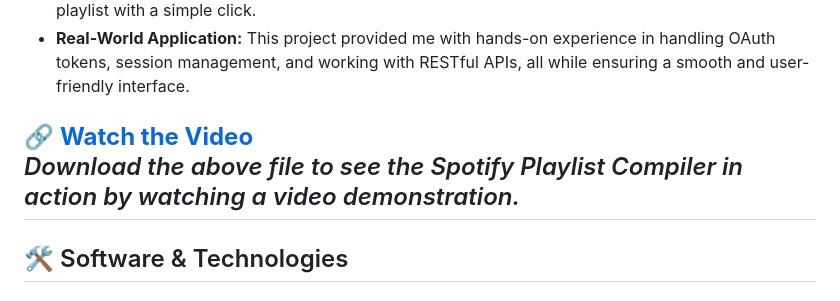
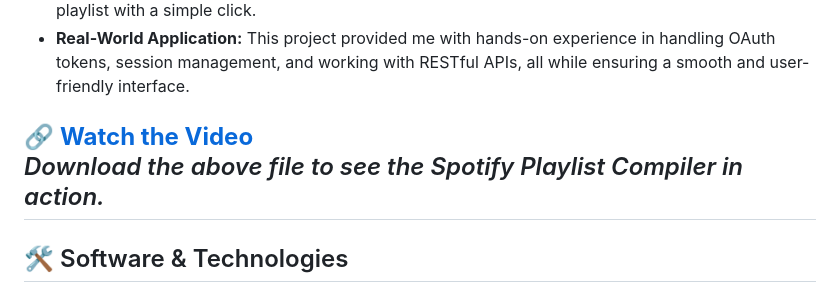
Before and after one commit to KyleMarshall23/Kyle-Marshall-Portfolio, a Markdown page: README.md, the part around the change. Drawn GitHub-style.

```diff
--- a/README.md
+++ b/README.md
@@ -38,7 +38,7 @@ I'm a final-year Computer Science student at the University of Pretoria with a s
 - **Real-World Application:** This project provided me with hands-on experience in handling OAuth tokens, session management, and working with RESTful APIs, all while ensuring a smooth and user-friendly interface.
 
 🔗 **[Watch the Video](./Spotify%20Playlist%20Compiler/Yearly%20Playlist%20Video.mp4)**
-*Download the above file to see the Spotify Playlist Compiler in action by watching a video demonstration.*
+*Download the above file to see the Spotify Playlist Compiler in action.*
 ---
 
 ## 🛠️ Software & Technologies
```
